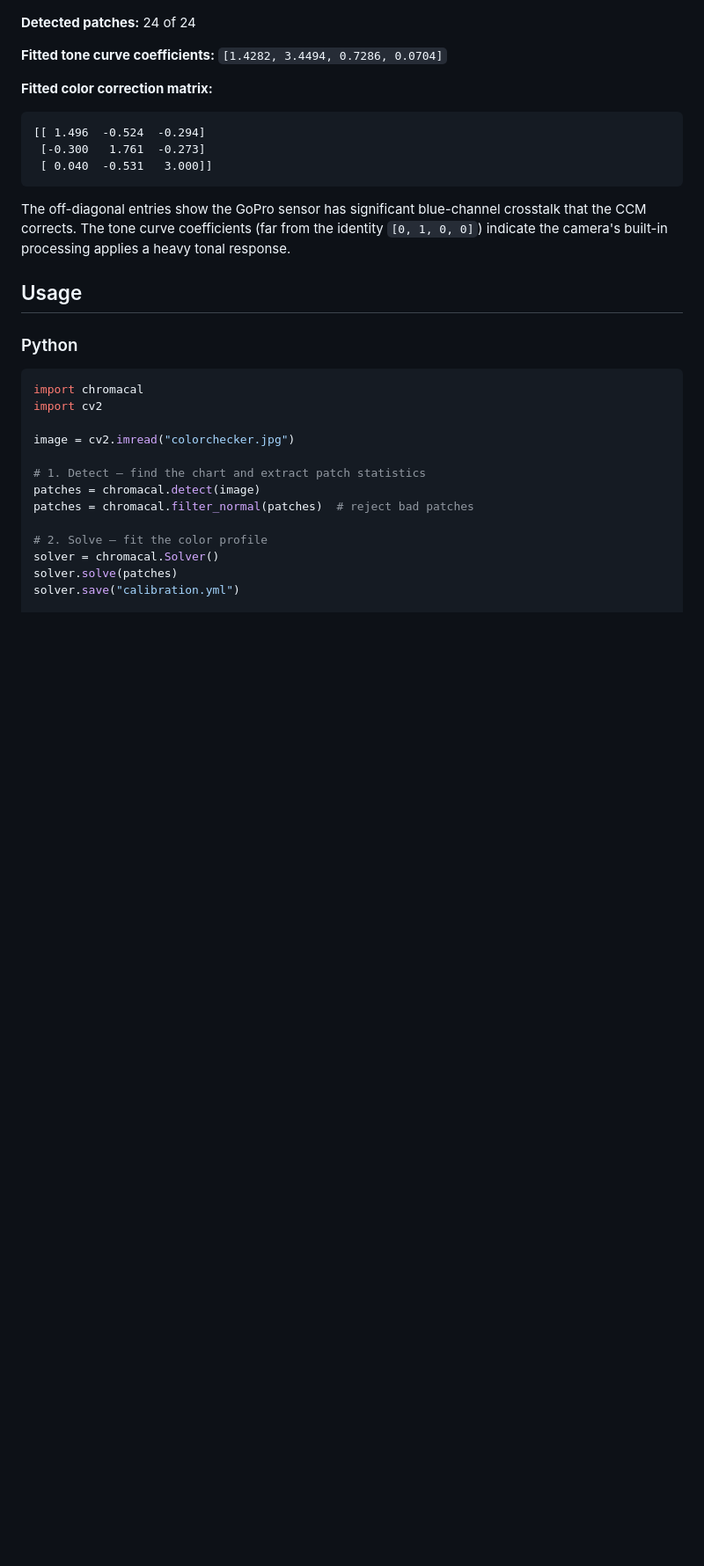
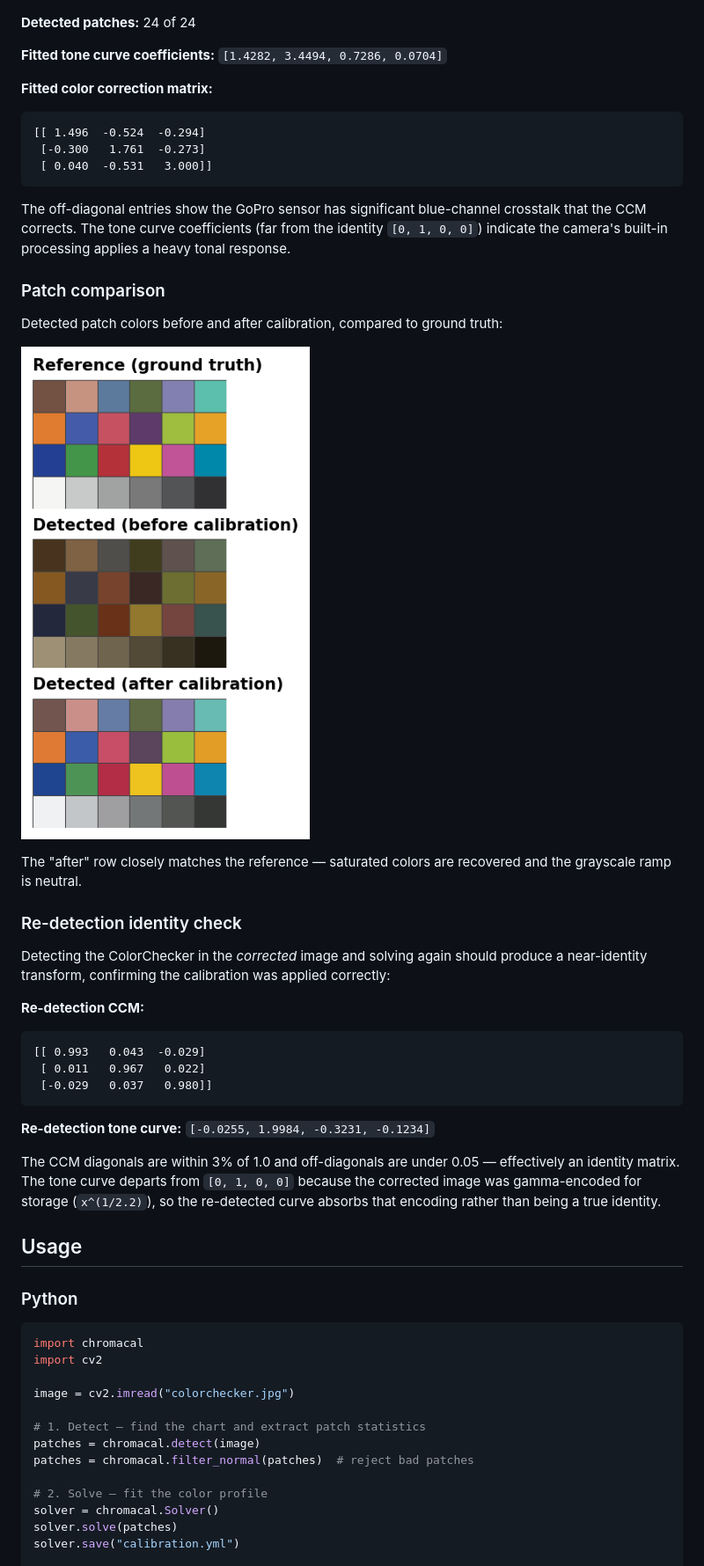
Before and after one commit to kmatzen/chromacal, a Markdown page: README.md, the part around the change. Shown at 88% size. GitHub-like rendering; pictures changed too: docs/patches.png (added); blank space fills up the shorter version.

Commit message:
Add patch comparison chart and re-detection identity check to README
Show reference vs detected vs corrected patch swatches side by side,
and demonstrate that re-detecting the corrected image produces a
near-identity transform (CCM diagonals ~0.98-0.99, off-diags <0.05).

Co-Authored-By: Claude Opus 4.6 (1M context) <noreply@anthropic.com>

````diff
--- a/README.md
+++ b/README.md
@@ -34,6 +34,29 @@ Before and after calibration on a GoPro Hero10 frame (ColorChecker visible in sc
 ```
 
 The off-diagonal entries show the GoPro sensor has significant blue-channel crosstalk that the CCM corrects. The tone curve coefficients (far from the identity `[0, 1, 0, 0]`) indicate the camera's built-in processing applies a heavy tonal response.
+
+### Patch comparison
+
+Detected patch colors before and after calibration, compared to ground truth:
+
+![Patch comparison](docs/patches.png)
+
+The "after" row closely matches the reference — saturated colors are recovered and the grayscale ramp is neutral.
+
+### Re-detection identity check
+
+Detecting the ColorChecker in the *corrected* image and solving again should produce a near-identity transform, confirming the calibration was applied correctly:
+
+**Re-detection CCM:**
+```
+[[ 0.993   0.043  -0.029]
+ [ 0.011   0.967   0.022]
+ [-0.029   0.037   0.980]]
+```
+
+**Re-detection tone curve:** `[-0.0255, 1.9984, -0.3231, -0.1234]`
+
+The CCM diagonals are within 3% of 1.0 and off-diagonals are under 0.05 — effectively an identity matrix. The tone curve departs from `[0, 1, 0, 0]` because the corrected image was gamma-encoded for storage (`x^(1/2.2)`), so the re-detected curve absorbs that encoding rather than being a true identity.
 
 ## Usage
 
````
